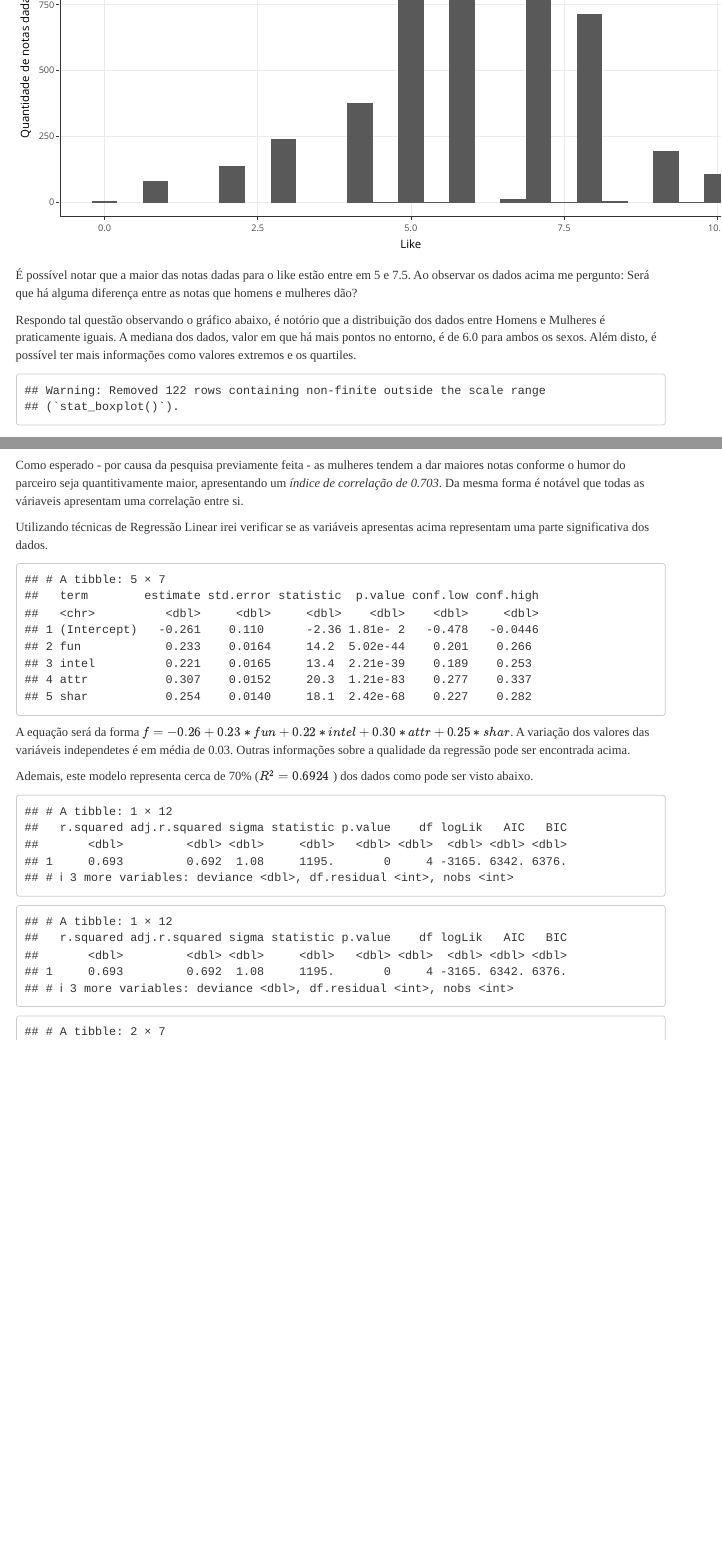
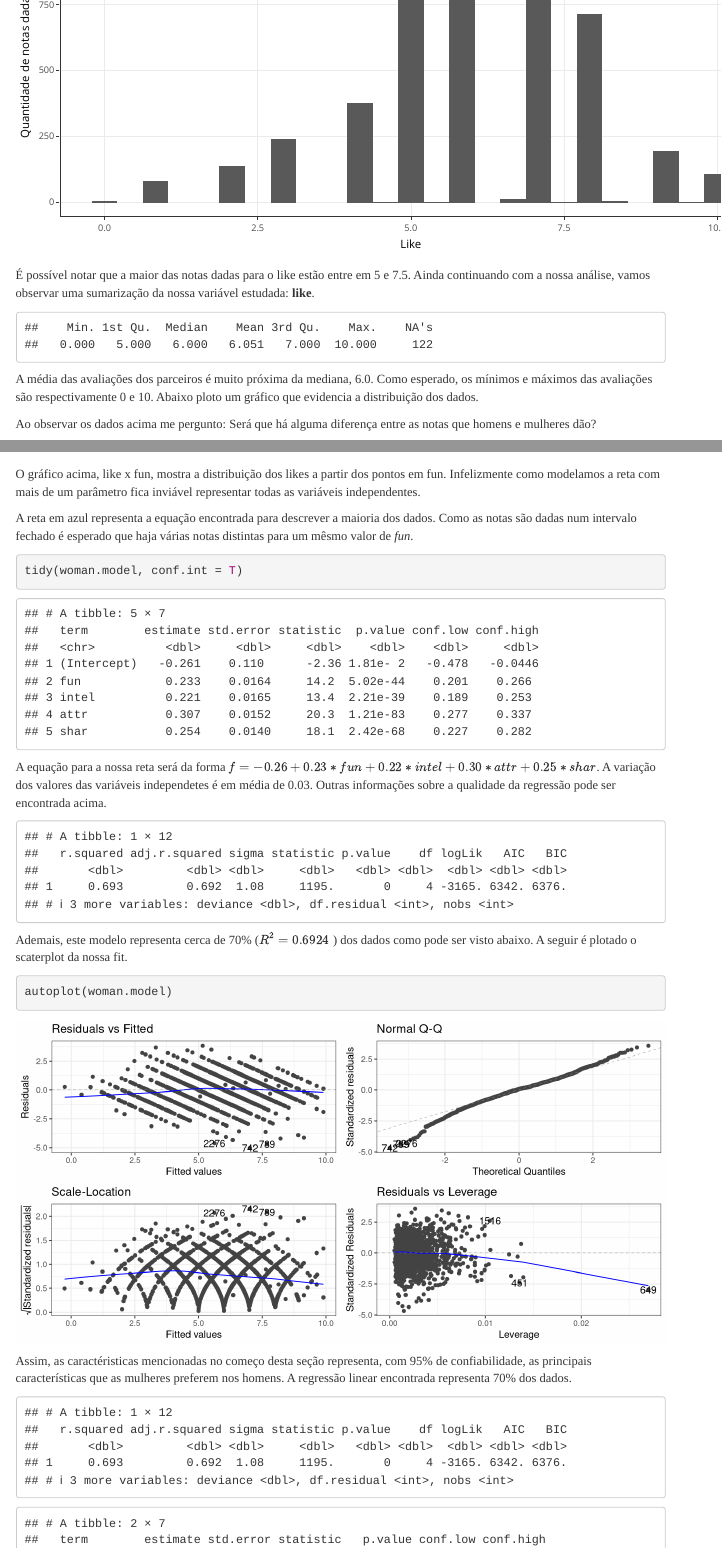
Before and after one commit to ArthurSampaio/DataAnalysis, an R Markdown document (LinearRegression/LinearRegression.Rmd): the page in a window 1100 px wide, from 790 px down, and a second part further down, joined at a grey line. Rendered offline with R 4.5, knitr and Pandoc, with nearby package versions; code that draws random numbers runs with fixed seeds of ours; menus at the side of the page are left out.

Commit message:
I finish the first question

````diff
--- a/LinearRegression/LinearRegression.Rmd
+++ b/LinearRegression/LinearRegression.Rmd
@@ -43,7 +43,7 @@ Nosso principal objetivo é responder duas perguntas que descrevam o comportamen
 ##Uma rápida olhadinha nos dados.
 
 ```{r, echo=FALSE}
-speed.dating <- read.csv("~/Documentos/Graduation/DataAnalysis/LinearRegression/data/speed-dating.csv")
+speed.dating <- read.csv("~/DataAnalysis/LinearRegression/data/speed-dating.csv")
 
 speed.dating$gender =  ordered(speed.dating$gender, levels = c(0,1), c("Mulher", "Homem"))
 speed.dating$race = ordered(speed.dating$race, levels = c(1,2,3,4,5,6), c("Negro", "Caucasiano", "Latino", "Asiatico", "Indio","Outro"))
@@ -68,7 +69,15 @@ p <- ggplot(speed.dating, aes(x=like)) + geom_histogram(bins = 25)+
 
 ```
 
-É possível notar que a maior das notas dadas para o like estão entre em 5 e 7.5. Ao observar os dados acima me pergunto: Será que há alguma diferença entre as notas que homens e mulheres dão?
+É possível notar que a maior das notas dadas para o like estão entre em 5 e 7.5. Ainda continuando com a nossa análise, vamos observar uma sumarização da nossa variável estudada: __like__.
+
+```{r, echo=FALSE, message=FALSE, warning=FALSE}
+summary(speed.dating$like)
+```
+
+A média das avaliações dos parceiros é muito próxima da mediana, 6.0. Como esperado, os mínimos e máximos das avaliações são respectivamente 0 e 10. Abaixo ploto um gráfico que evidencia a distribuição dos dados.
+
+Ao observar os dados acima me pergunto: Será que há alguma diferença entre as notas que homens e mulheres dão?
 
 Respondo tal questão observando o gráfico abaixo, é notório que a distribuição dos dados entre Homens e Mulheres é praticamente iguais. A mediana dos dados, valor em que há mais pontos no entorno, é de 6.0 para ambos os sexos. Além disto, é possível ter mais informações como valores extremos e os quartiles.
 
@@ -109,18 +118,43 @@ speed.dating.woman %>% select(fun, intel, attr, shar,like) %>% ggpairs()
 Como esperado - por causa da pesquisa previamente feita - as mulheres tendem a dar maiores notas conforme o humor do parceiro seja quantitivamente maior, apresentando um _índice de correlação de 0.703_. Da mesma forma é notável que todas as váriaveis apresentam uma correlação entre si.
 
 Utilizando técnicas de Regressão Linear irei verificar se as variáveis apresentas acima representam uma parte significativa dos dados.
+
 ```{r, echo=FALSE, message=FALSE, warning=FALSE}
 woman.model = lm(like ~ fun + intel + attr + shar, data = speed.dating.woman)
-tidy(woman.model, conf.int = TRUE)
+
+p <- ggplot(speed.dating.woman, aes(x = fun, y = like)) +
+  geom_point(alpha = 0.4) + geom_smooth(method = "lm", se = FALSE)
+
+(gg <- ggplotly(p))
+
 ```
 
-A equação será da forma $f = -0.26 + 0.23*fun + 0.22 *intel + 0.30 *attr + 0.25 *shar$. A variação dos valores das variáveis independetes é em média de 0.03. Outras informações sobre a qualidade da regressão pode ser encontrada acima.
+O gráfico acima, like x fun, mostra a distribuição dos likes a partir dos pontos em fun. Infelizmente como modelamos a reta com mais de um parâmetro fica inviável representar todas as variáveis independentes.
 
-Ademais, este modelo representa cerca de 70% ($R^{2} =  0.6924$ ) dos dados como pode ser visto abaixo.
+A reta em azul representa a equação encontrada para descrever a maioria dos dados. Como as notas são dadas num intervalo fechado é esperado que haja várias notas distintas para um mêsmo valor de _fun_.
+
+<!--Aqui tem de vir falando sobre o gráfico-->
+
+```{r}
+tidy(woman.model, conf.int = T)
+```
+
+
+A equação para a nossa reta será da forma $f = -0.26 + 0.23*fun + 0.22 *intel + 0.30 *attr + 0.25 *shar$. A variação dos valores das variáveis independetes é em média de 0.03. Outras informações sobre a qualidade da regressão pode ser encontrada acima.
 
 ```{r, echo=FALSE, message=FALSE, warning=FALSE}
 glance(woman.model, conf.int = T)
 ```
+
+Ademais, este modelo representa cerca de 70% ($R^{2} =  0.6924$ ) dos dados como pode ser visto abaixo.
+A seguir é plotado o scaterplot da nossa fit.
+
+```{r}
+autoplot(woman.model)
+```
+
+Assim, as caractéristicas mencionadas no começo desta seção representa, com 95% de confiabilidade, as principais características que as mulheres preferem nos homens. A regressão linear encontrada representa 70% dos dados.
+
 
 
 
````
Also changed, not shown: LinearRegression/LinearRegression.Rmd (3 more changed lines).
